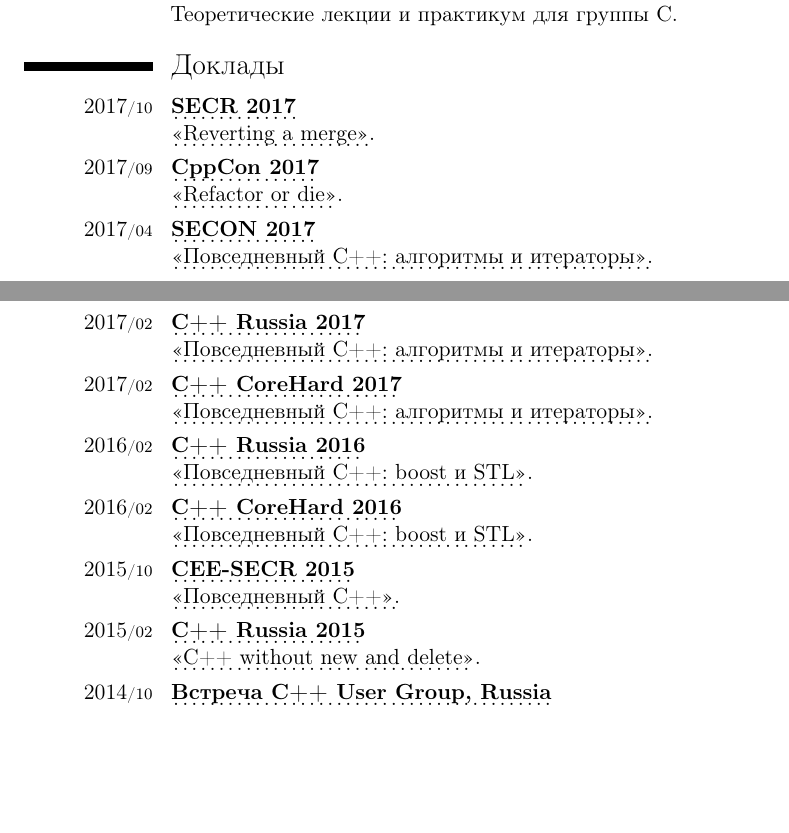
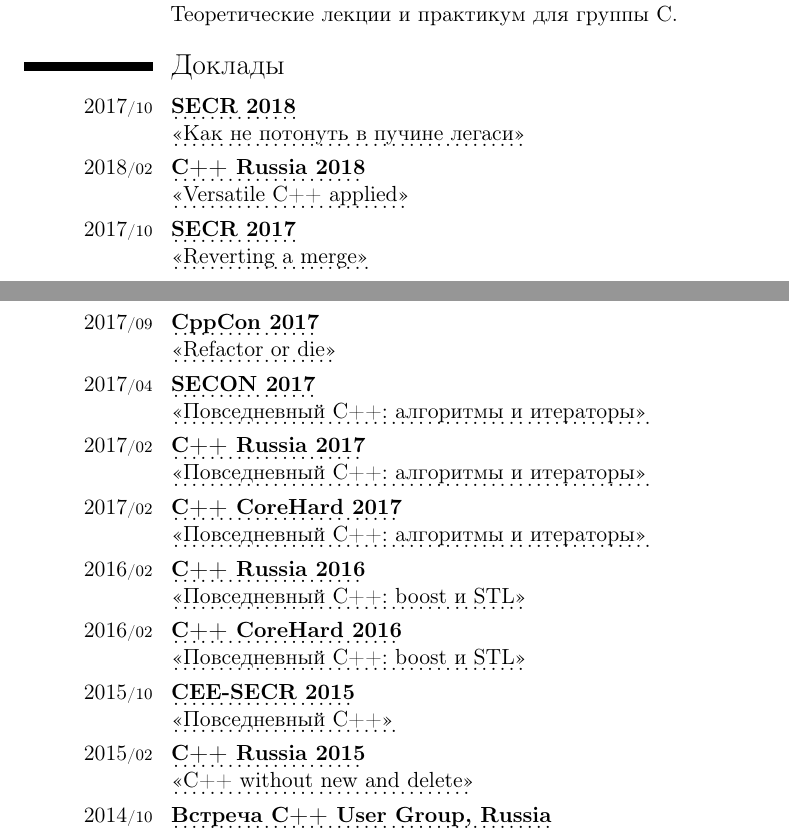
Before and after one commit to mmatrosov/cv, a LaTeX CV (matrosov-cv-rus.tex): two parts of pages 3 and 4 of 5, joined at a grey line, cut so that both start at the same text, the shorter picture padded with empty space. Compiled offline with pdfLaTeX.

Commit message:
(+) CppRussia 2018, SECR 2018

```diff
--- a/matrosov-cv-rus.tex
+++ b/matrosov-cv-rus.tex
@@ -101,44 +101,52 @@
 \section{Доклады}
 
 \cvitem{2017\cvmonth{10}}{
-	\myhttplink[\textbf{SECR 2017}]{http://2017.secr.ru/lang/en/} \newline
-	\myhttplink[<<Reverting a merge>>]{http://2017.secr.ru/lang/en/program/submitted-presentations/reverting-a-merge-without-console}.
+	\myhttplink[\textbf{SECR 2018}]{http://2018.secr.ru/lang/ru/} \newline
+	\myhttplink[<<Как не потонуть в пучине легаси>>]{https://2018.secrus.org/program/submitted-presentations/how-not-to-sink-in-legacy/}
+}
+\cvitem{2018\cvmonth{02}}{
+	\myhttplink[\textbf{C++ Russia 2018}]{http://2018.cppconf.ru} \newline
+	\myhttplink[<<Versatile C++ applied>>]{https://2018.cppconf.ru/talks/mikhail-matrosov.html}
+}
+\cvitem{2017\cvmonth{10}}{
+	\myhttplink[\textbf{SECR 2017}]{http://2017.secr.ru/lang/ru/} \newline
+	\myhttplink[<<Reverting a merge>>]{http://2017.secr.ru/lang/en/program/submitted-presentations/reverting-a-merge-without-console}
 }
 \cvitem{2017\cvmonth{09}}{
 	\myhttplink[\textbf{CppCon 2017}]{https://cppcon.org/cppcon-2017-program/} \newline
-	\myhttplink[<<Refactor or die>>]{https://youtu.be/fzmjXK9JZ9o}.
+	\myhttplink[<<Refactor or die>>]{https://youtu.be/fzmjXK9JZ9o}
 }
 \cvitem{2017\cvmonth{04}}{
 	\myhttplink[\textbf{SECON 2017}]{http://2017.secon.ru} \newline
-	\myhttplink[<<Повседневный С++: алгоритмы и итераторы>>]{http://2017.secon.ru/reports/povsednevnyy-s-algoritmy-i-iteratory}.
+	\myhttplink[<<Повседневный С++: алгоритмы и итераторы>>]{http://2017.secon.ru/reports/povsednevnyy-s-algoritmy-i-iteratory}
 }
 \cvitem{2017\cvmonth{02}}{
 	\myhttplink[\textbf{C++ Russia 2017}]{http://2017.cppconf.ru} \newline
-	\myhttplink[<<Повседневный С++: алгоритмы и итераторы>>]{http://2017.cppconf.ru/talks/mikhail-matrosov}.
+	\myhttplink[<<Повседневный С++: алгоритмы и итераторы>>]{http://2017.cppconf.ru/talks/mikhail-matrosov}
 }
 \cvitem{2017\cvmonth{02}}{
 	\myhttplink[\textbf{C++ CoreHard 2017}]{http://corehard.by/category/corehard-conf-winter-2017/} \newline
-	\myhttplink[<<Повседневный С++: алгоритмы и итераторы>>]{http://corehard.by/2017/02/20/day-to-day-c-algorithms-and-iterators/}.
+	\myhttplink[<<Повседневный С++: алгоритмы и итераторы>>]{http://corehard.by/2017/02/20/day-to-day-c-algorithms-and-iterators/}
 }
 \cvitem{2016\cvmonth{02}}{
 	\myhttplink[\textbf{C++ Russia 2016}]{http://cpp-russia.ru/?page_id=936} \newline
-	\myhttplink[<<Повседневный С++: boost и STL>>]{http://cpp-russia.ru/?page_id=999}.
+	\myhttplink[<<Повседневный С++: boost и STL>>]{http://cpp-russia.ru/?page_id=999}
 }
 \cvitem{2016\cvmonth{02}}{
 	\myhttplink[\textbf{C++ CoreHard 2016}]{http://corehard.by/category/corehard-conf-2016/} \newline
-	\myhttplink[<<Повседневный С++: boost и STL>>]{http://corehard.by/2016/02/15/conf2016-daily-cpp/}.
+	\myhttplink[<<Повседневный С++: boost и STL>>]{http://corehard.by/2016/02/15/conf2016-daily-cpp/}
 }
 \cvitem{2015\cvmonth{10}}{
 	\myhttplink[\textbf{CEE-SECR 2015}]{http://2015.secr.ru/} \newline
-	\myhttplink[<<Повседневный С++>>]{http://2015.secr.ru/lang/ru/program/submitted-presentations/daily-cpp}.
+	\myhttplink[<<Повседневный С++>>]{http://2015.secr.ru/lang/ru/program/submitted-presentations/daily-cpp}
 }
 \cvitem{2015\cvmonth{02}}{
 	\myhttplink[\textbf{C++ Russia 2015}]{http://cpp-russia.ru/?page_id=233} \newline
-	\myhttplink[<<С++ without new and delete>>]{http://cpp-russia.ru/?page_id=608}.
+	\myhttplink[<<С++ without new and delete>>]{http://cpp-russia.ru/?page_id=608}
 }
 \cvitem{2014\cvmonth{10}}{
 	\myhttplink[\textbf{Встреча C++ User Group, Russia}]{http://cpp-russia.ru/?p=286} \newline
-	\myhttplink[<<С++ без new и delete>>]{http://www.slideshare.net/sermp/c-without-new-and-delete-russian-c-user-group}.
+	\myhttplink[<<С++ без new и delete>>]{http://www.slideshare.net/sermp/c-without-new-and-delete-russian-c-user-group}
 }
 
 
```
Also changed, not shown: matrosov-cv-eng.tex (+18 -10 lines).
